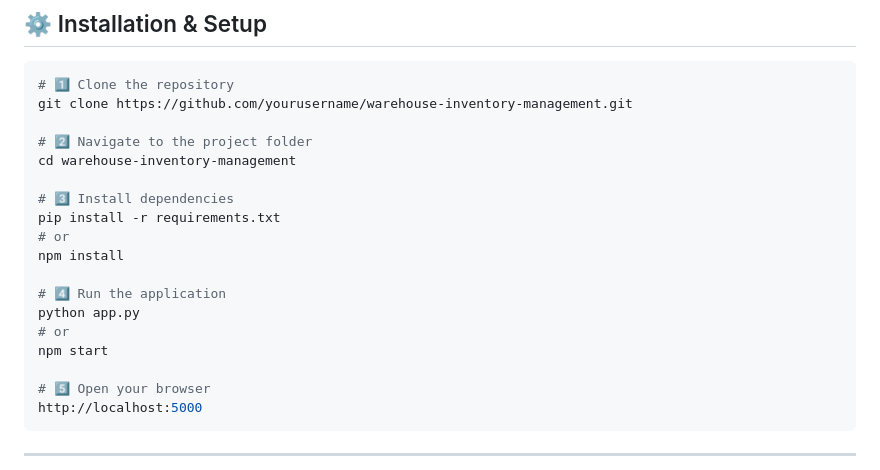
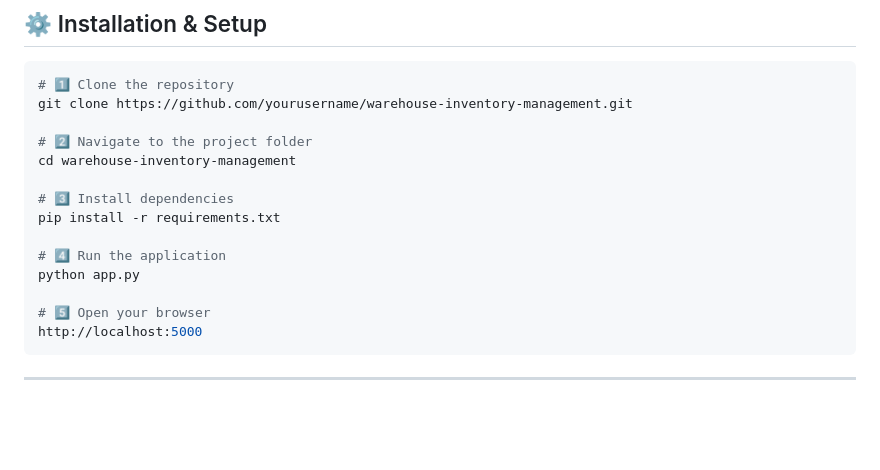
Before and after one commit to quickedits2522/Warehouse-Management-Software, a Markdown page: README.md, the part around the change. GitHub-like rendering; blank space fills up the shorter version.

```diff
--- a/README.md
+++ b/README.md
@@ -102,13 +102,9 @@ cd warehouse-inventory-management
 
 # 3️⃣ Install dependencies
 pip install -r requirements.txt
-# or
-npm install
 
 # 4️⃣ Run the application
 python app.py
-# or
-npm start
 
 # 5️⃣ Open your browser
 http://localhost:5000
```
